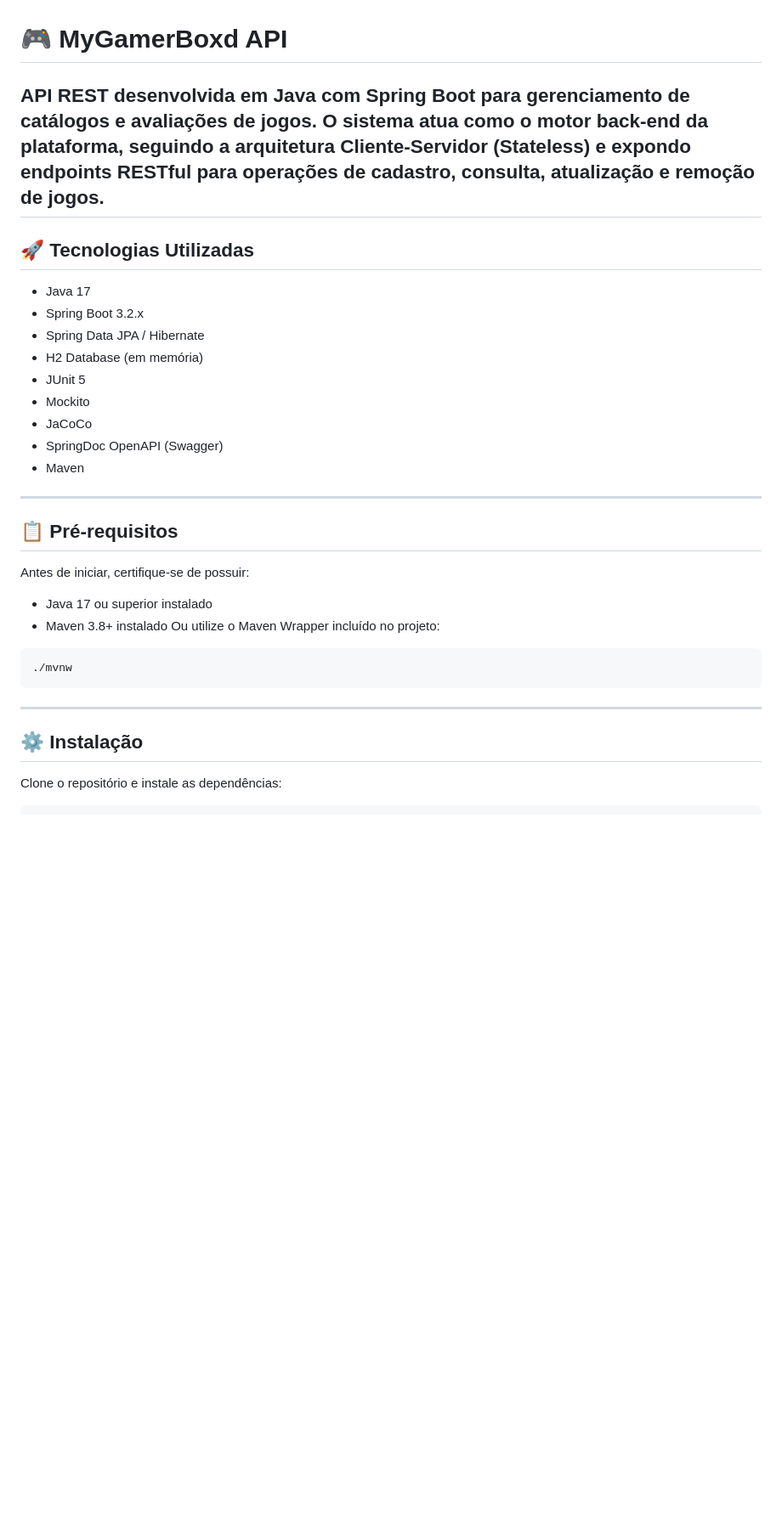
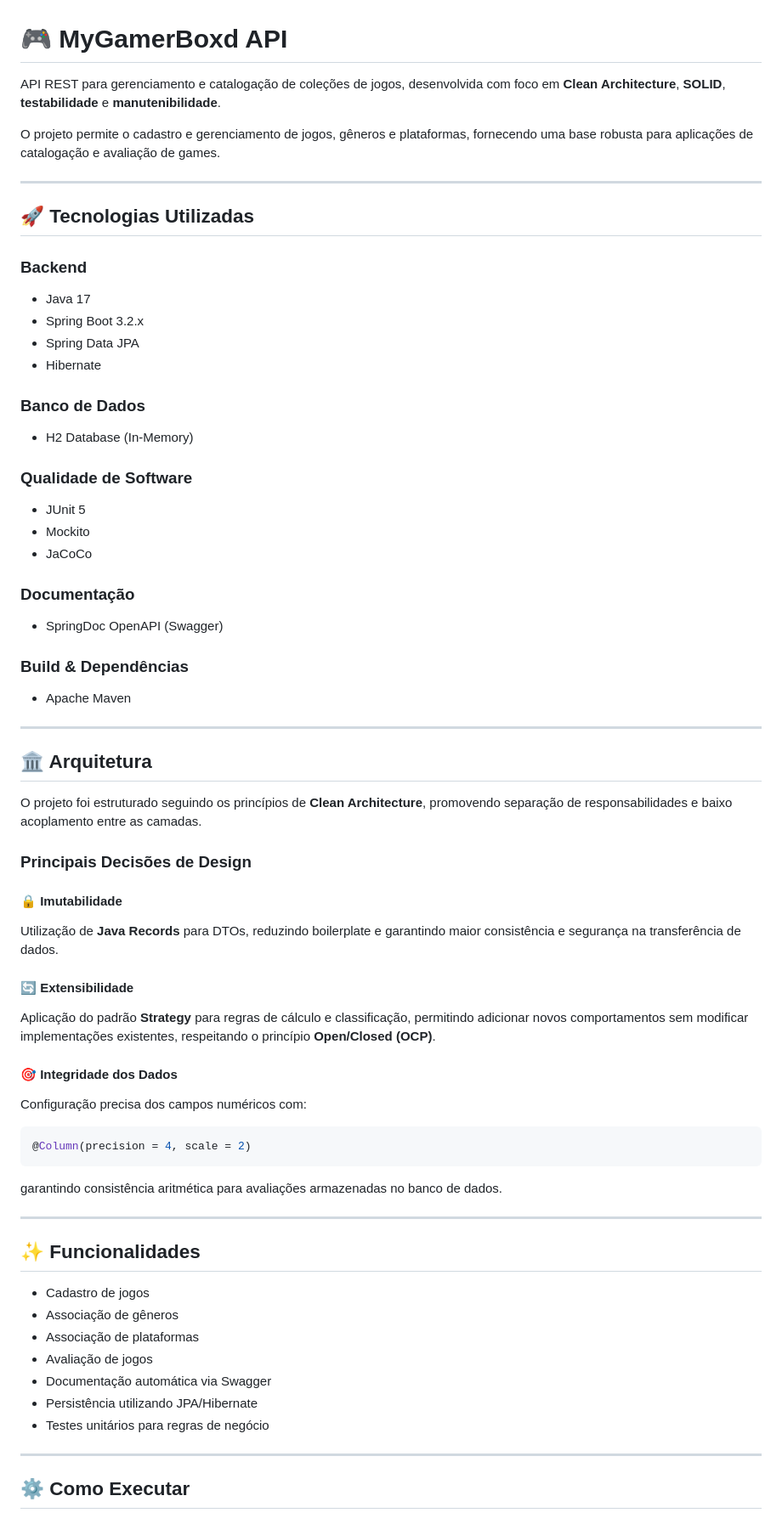
Before and after one commit to AldirNetuh/MyGamerboxd, a Markdown page: README.md, the part around one of its changes. Shown at 85% size. Rendered like a GitHub page; blank space fills up the shorter version.

Commit message:
Add initial README

````diff
--- a/README.md
+++ b/README.md
@@ -1,28 +1,77 @@
 # 🎮 MyGamerBoxd API
 
-API REST desenvolvida em **Java com Spring Boot** para gerenciamento de catálogos e avaliações de jogos. O sistema atua como o motor back-end da plataforma, seguindo a arquitetura **Cliente-Servidor (Stateless)** e expondo endpoints RESTful para operações de cadastro, consulta, atualização e remoção de jogos.
+API REST para gerenciamento e catalogação de coleções de jogos, desenvolvida com foco em **Clean Architecture**, **SOLID**, **testabilidade** e **manutenibilidade**.
+
+O projeto permite o cadastro e gerenciamento de jogos, gêneros e plataformas, fornecendo uma base robusta para aplicações de catalogação e avaliação de games.
+
 ---
+
 ## 🚀 Tecnologias Utilizadas
+
+### Backend
+
 * Java 17
 * Spring Boot 3.2.x
-* Spring Data JPA / Hibernate
-* H2 Database (em memória)
+* Spring Data JPA
+* Hibernate
+
+### Banco de Dados
+
+* H2 Database (In-Memory)
+
+### Qualidade de Software
+
 * JUnit 5
 * Mockito
 * JaCoCo
+
+### Documentação
+
 * SpringDoc OpenAPI (Swagger)
-* Maven
+
+### Build & Dependências
+
+* Apache Maven
 
 ---
-## 📋 Pré-requisitos
-Antes de iniciar, certifique-se de possuir:
-* Java 17 ou superior instalado
-* Maven 3.8+ instalado
-Ou utilize o Maven Wrapper incluído no projeto:
-```bash
-./mvnw
+
+## 🏛️ Arquitetura
+
+O projeto foi estruturado seguindo os princípios de **Clean Architecture**, promovendo separação de responsabilidades e baixo acoplamento entre as camadas.
+
+### Principais Decisões de Design
+
+#### 🔒 Imutabilidade
+
+Utilização de **Java Records** para DTOs, reduzindo boilerplate e garantindo maior consistência e segurança na transferência de dados.
+
+#### 🔄 Extensibilidade
+
+Aplicação do padrão **Strategy** para regras de cálculo e classificação, permitindo adicionar novos comportamentos sem modificar implementações existentes, respeitando o princípio **Open/Closed (OCP)**.
+
+#### 🎯 Integridade dos Dados
+
+Configuração precisa dos campos numéricos com:
+
+```java
+@Column(precision = 4, scale = 2)
 ```
 
+garantindo consistência aritmética para avaliações armazenadas no banco de dados.
+
 ---
-## ⚙️ Instalação
-Clone o repositório e instale as dependências:
+
+## ✨ Funcionalidades
+
+* Cadastro de jogos
+* Associação de gêneros
+* Associação de plataformas
+* Avaliação de jogos
+* Documentação automática via Swagger
+* Persistência utilizando JPA/Hibernate
+* Testes unitários para regras de negócio
+
+---
+
+## ⚙️ Como Executar
+
````
Also changed, not shown: other parts of README.md (+65 -70 lines).
